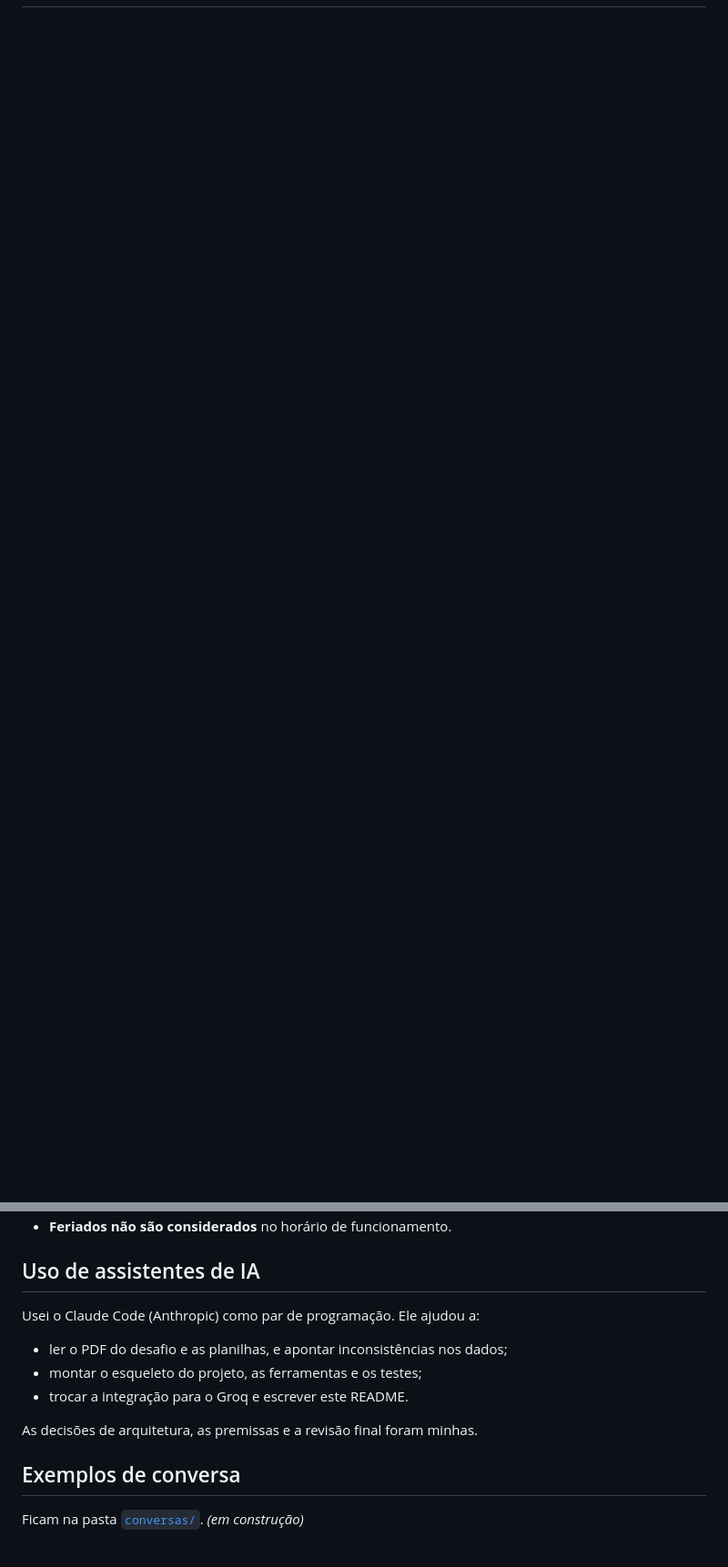
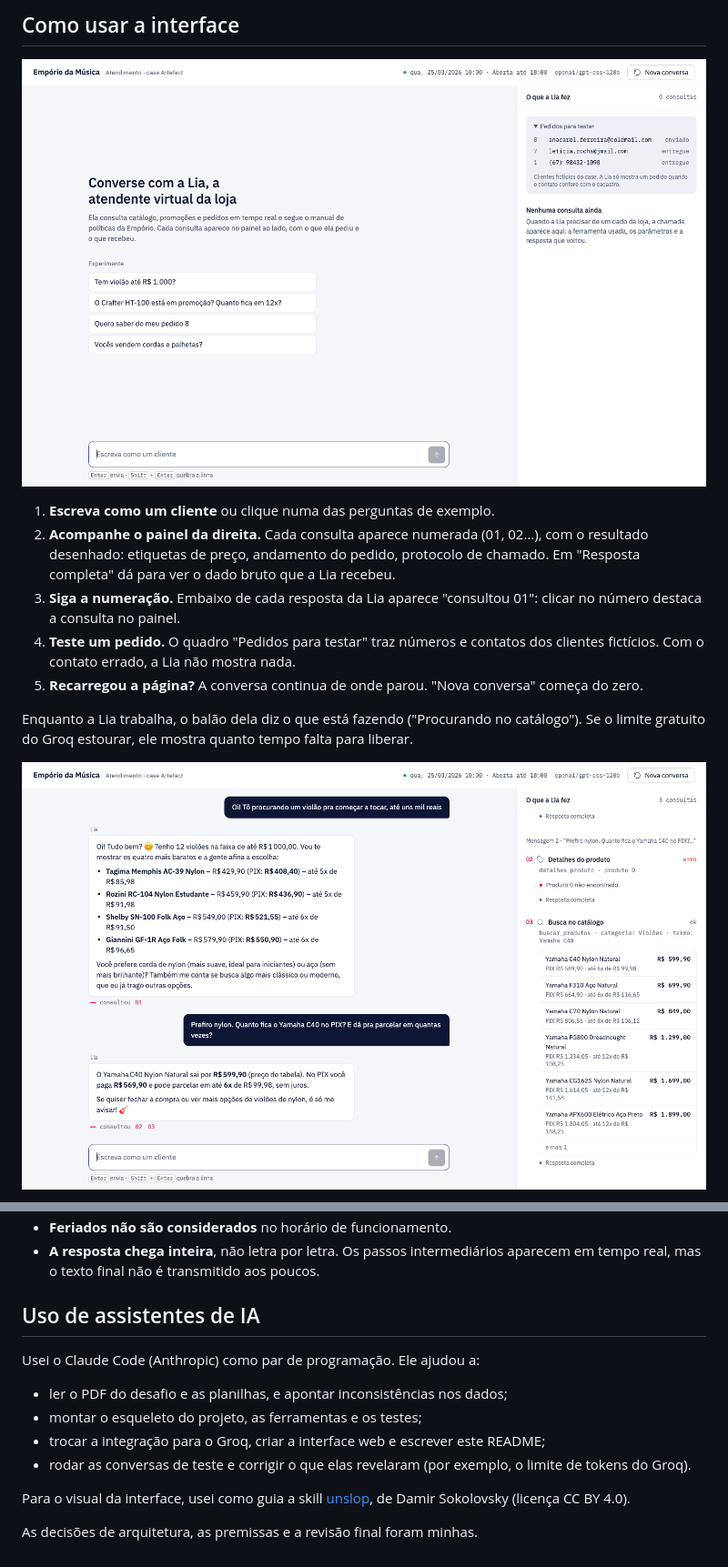
Before and after one commit to PedroJorgeSA/case-artefact, a Markdown page: README.md, 2 parts joined by grey strips. Shown at 91% size. Drawn GitHub-style; pictures changed too: docs/img/conversa-busca.png (added), docs/img/tela-inicial.png (added); blank space fills up the shorter version.

```diff
--- a/README.md
+++ b/README.md
@@ -33,0 +54,14 @@ Para sair do chat, digite `sair`.
+## Como usar a interface
+
+![Tela inicial](docs/img/tela-inicial.png)
+
+1. **Escreva como um cliente** ou clique numa das perguntas de exemplo.
+2. **Acompanhe o painel da direita.** Cada consulta aparece numerada (01, 02…), com o resultado desenhado: etiquetas de preço, andamento do pedido, protocolo de chamado. Em "Resposta completa" dá para ver o dado bruto que a Lia recebeu.
+3. **Siga a numeração.** Embaixo de cada resposta da Lia aparece "consultou 01": clicar no número destaca a consulta no painel.
+4. **Teste um pedido.** O quadro "Pedidos para testar" traz números e contatos dos clientes fictícios. Com o contato errado, a Lia não mostra nada.
+5. **Recarregou a página?** A conversa continua de onde parou. "Nova conversa" começa do zero.
+
+Enquanto a Lia trabalha, o balão dela diz o que está fazendo ("Procurando no catálogo"). Se o limite gratuito do Groq estourar, ele mostra quanto tempo falta para liberar.
+
+![Busca de violões com preços, PIX e parcelas](docs/img/conversa-busca.png)
+
@@ -94,4 +168,5 @@ Os dados da loja vão só até março de 2026. A variável `EMPORIO_NOW` "congel
 - **Feriados não são considerados** no horário de funcionamento.
+- **A resposta chega inteira**, não letra por letra. Os passos intermediários aparecem em tempo real, mas o texto final não é transmitido aos poucos.
 
 ## Uso de assistentes de IA
 
@@ -99,10 +174,9 @@ Usei o Claude Code (Anthropic) como par de programação. Ele ajudou a:
 
 - ler o PDF do desafio e as planilhas, e apontar inconsistências nos dados;
 - montar o esqueleto do projeto, as ferramentas e os testes;
-- trocar a integração para o Groq e escrever este README.
+- trocar a integração para o Groq, criar a interface web e escrever este README;
+- rodar as conversas de teste e corrigir o que elas revelaram (por exemplo, o limite de tokens do Groq).
+
+Para o visual da interface, usei como guia a skill [unslop](https://github.com/heydamir/unslop), de Damir Sokolovsky (licença CC BY 4.0).
 
 As decisões de arquitetura, as premissas e a revisão final foram minhas.
-
-## Exemplos de conversa
-
-Ficam na pasta [`conversas/`](conversas/). *(em construção)*
```
Also changed, not shown: other parts of README.md (+92 -32 lines), docs/img/celular.png (added), docs/img/conversa-pedido.png (added).
